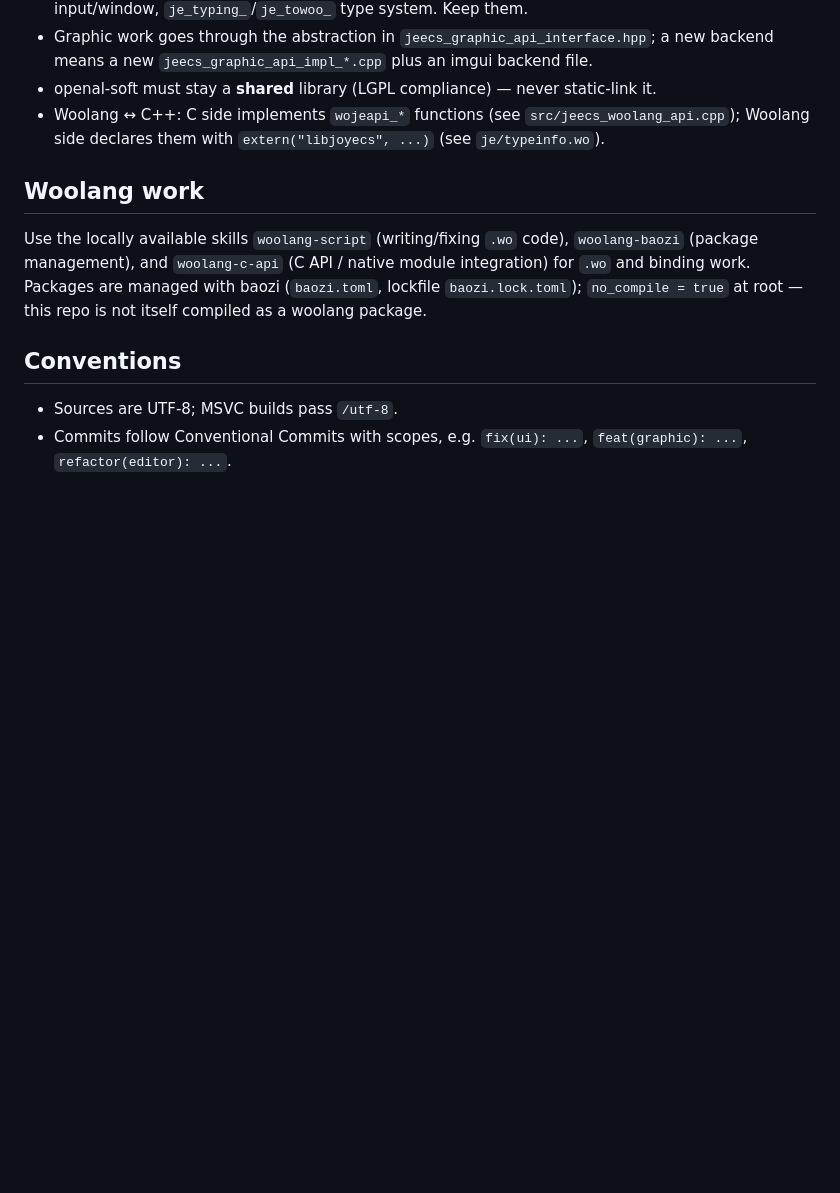
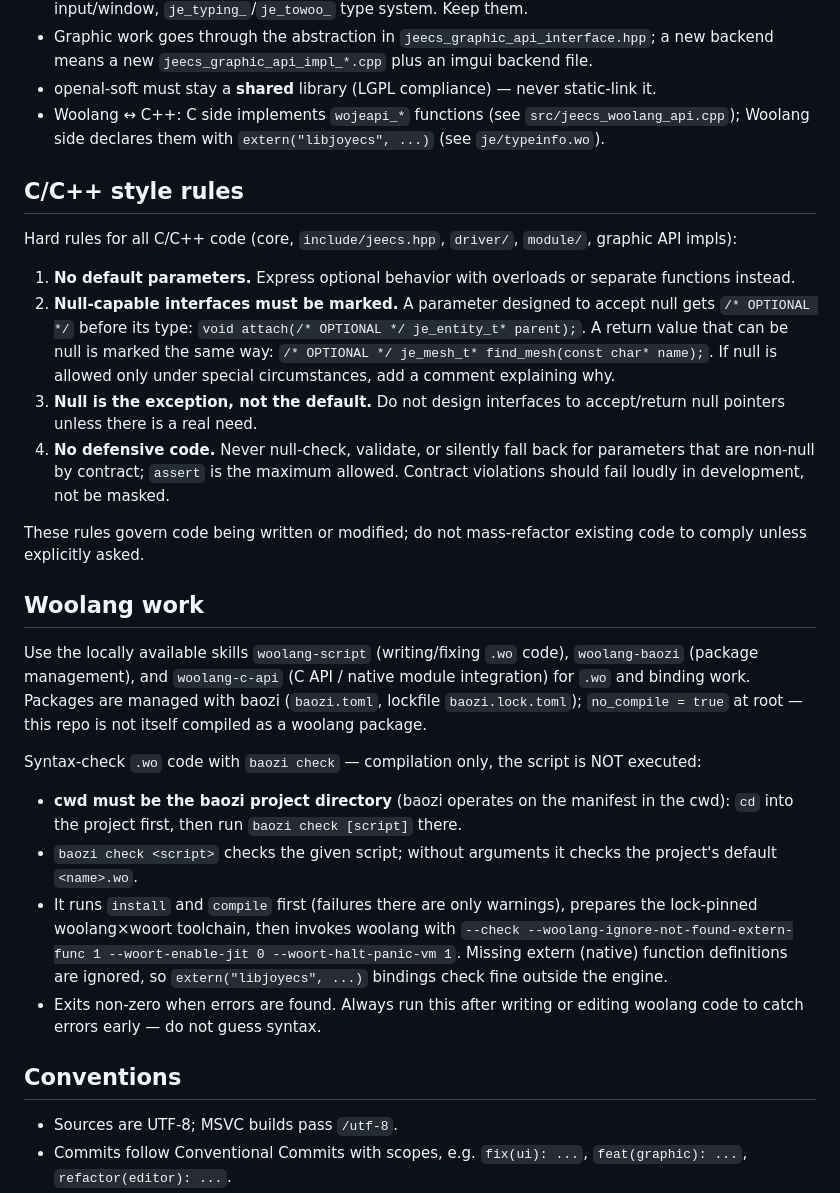
Before and after one commit to cinogama/joyengine, a Markdown page: AGENTS.md, the part around the change. Rendered like a GitHub page; blank space fills up the shorter version.

Commit message:
docs(agents): add C/C++ style rules and baozi check instructions

```diff
--- a/AGENTS.md
+++ b/AGENTS.md
@@ -43,9 +43,27 @@ There is no unit-test infrastructure; `script/prebuild/test/test_prebuild.wo` on
 - openal-soft must stay a **shared** library (LGPL compliance) — never static-link it.
 - Woolang ↔ C++: C side implements `wojeapi_*` functions (see `src/jeecs_woolang_api.cpp`); Woolang side declares them with `extern("libjoyecs", ...)` (see `je/typeinfo.wo`).
 
+## C/C++ style rules
+
+Hard rules for all C/C++ code (core, `include/jeecs.hpp`, `driver/`, `module/`, graphic API impls):
+
+1. **No default parameters.** Express optional behavior with overloads or separate functions instead.
+2. **Null-capable interfaces must be marked.** A parameter designed to accept null gets `/* OPTIONAL */` before its type: `void attach(/* OPTIONAL */ je_entity_t* parent);`. A return value that can be null is marked the same way: `/* OPTIONAL */ je_mesh_t* find_mesh(const char* name);`. If null is allowed only under special circumstances, add a comment explaining why.
+3. **Null is the exception, not the default.** Do not design interfaces to accept/return null pointers unless there is a real need.
+4. **No defensive code.** Never null-check, validate, or silently fall back for parameters that are non-null by contract; `assert` is the maximum allowed. Contract violations should fail loudly in development, not be masked.
+
+These rules govern code being written or modified; do not mass-refactor existing code to comply unless explicitly asked.
+
 ## Woolang work
 
 Use the locally available skills `woolang-script` (writing/fixing `.wo` code), `woolang-baozi` (package management), and `woolang-c-api` (C API / native module integration) for `.wo` and binding work. Packages are managed with baozi (`baozi.toml`, lockfile `baozi.lock.toml`); `no_compile = true` at root — this repo is not itself compiled as a woolang package.
+
+Syntax-check `.wo` code with `baozi check` — compilation only, the script is NOT executed:
+
+- **cwd must be the baozi project directory** (baozi operates on the manifest in the cwd): `cd` into the project first, then run `baozi check [script]` there.
+- `baozi check <script>` checks the given script; without arguments it checks the project's default `<name>.wo`.
+- It runs `install` and `compile` first (failures there are only warnings), prepares the lock-pinned woolang×woort toolchain, then invokes woolang with `--check --woolang-ignore-not-found-extern-func 1 --woort-enable-jit 0 --woort-halt-panic-vm 1`. Missing extern (native) function definitions are ignored, so `extern("libjoyecs", ...)` bindings check fine outside the engine.
+- Exits non-zero when errors are found. Always run this after writing or editing woolang code to catch errors early — do not guess syntax.
 
 ## Conventions
 
```
